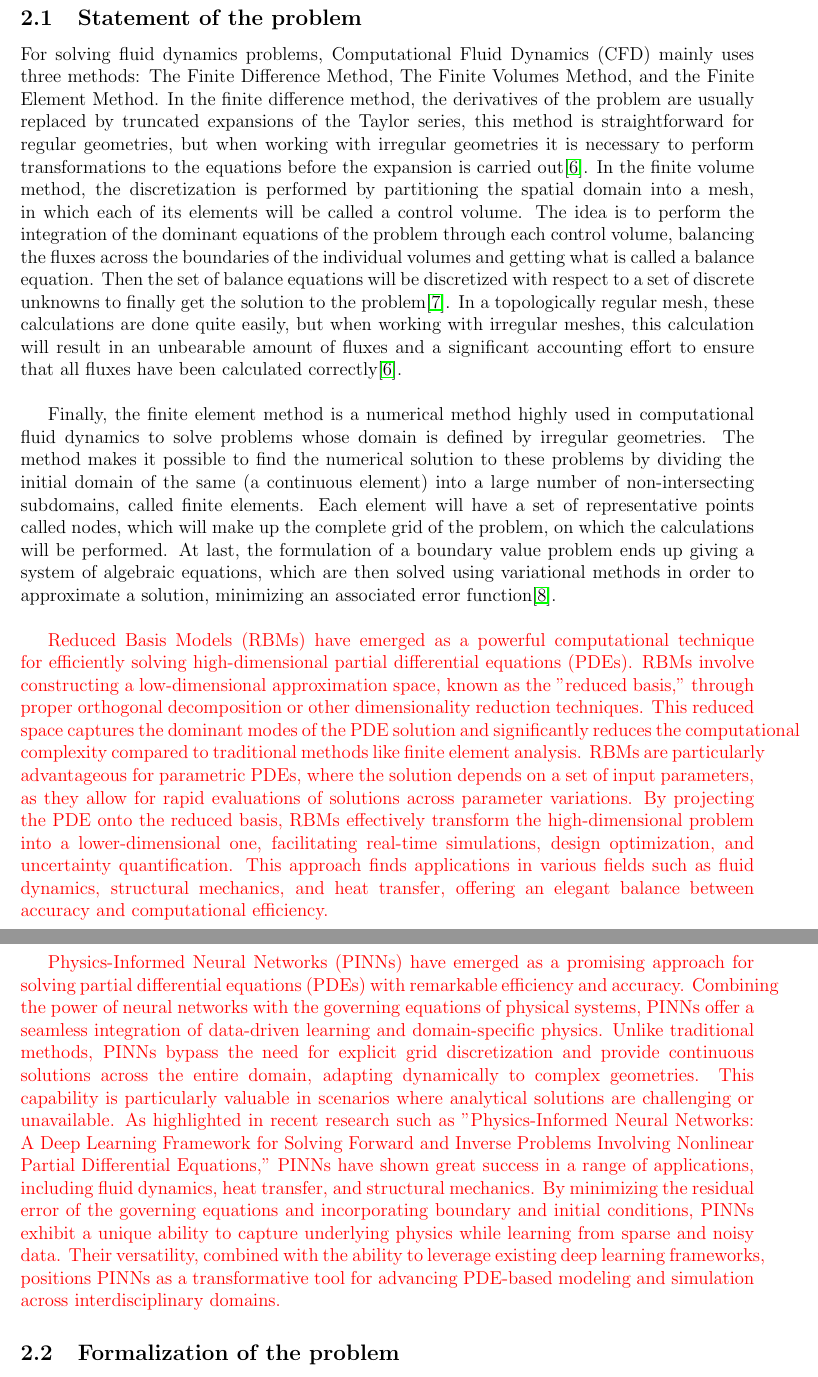
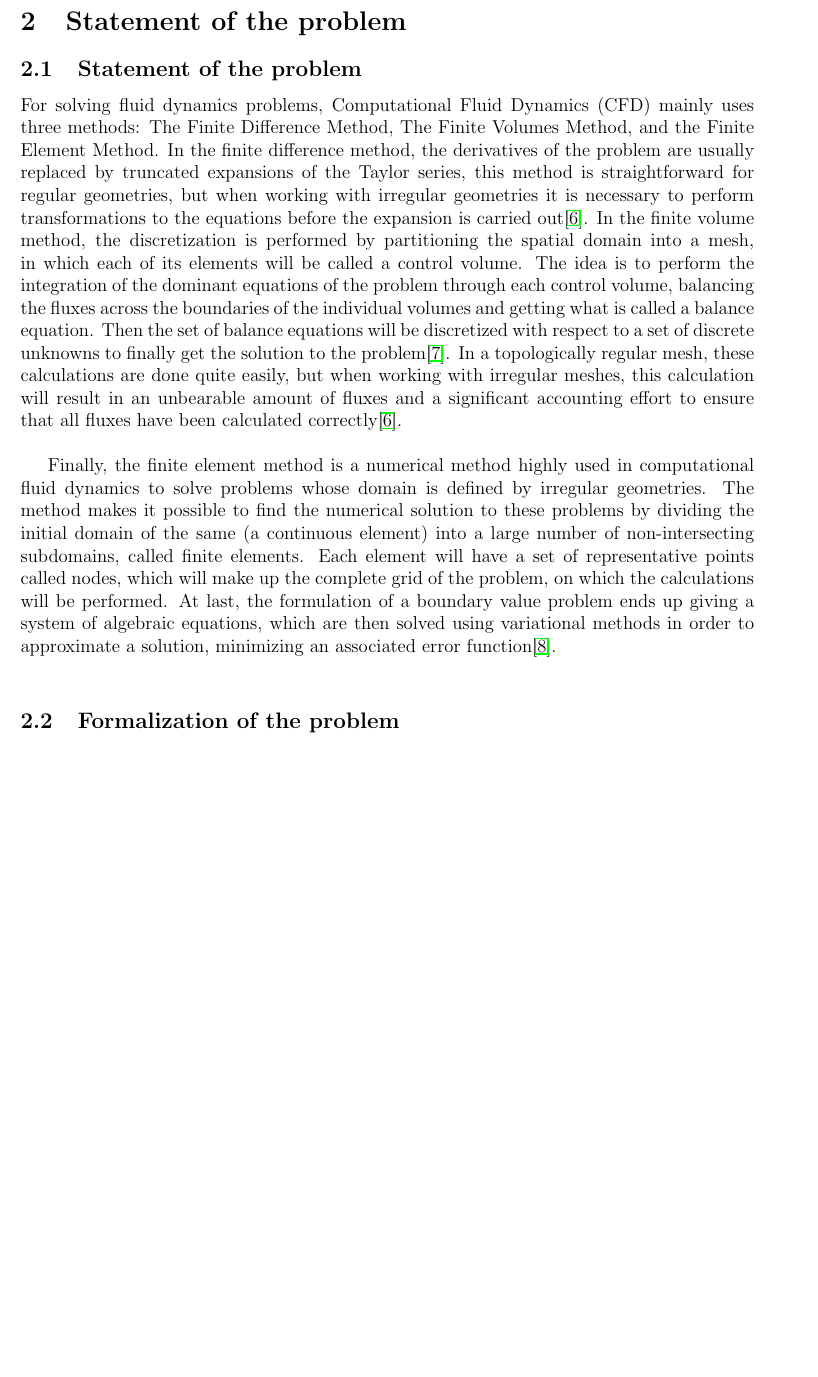
Before and after one commit to asalazara1/PI3, a LaTeX document (Anteproyecto/Anteproyecto_PI.tex): two parts of pages 3 and 4 of 7 before the commit and part of page 3 of 7 after it, the two joined at a grey line, cut at the place of the change, the shorter picture padded with empty space. Compiled offline with pdfLaTeX.

Commit message:
Anteproyecto

```diff
--- a/Anteproyecto/Anteproyecto_PI.tex
+++ b/Anteproyecto/Anteproyecto_PI.tex
@@ -172,10 +172,6 @@ these methods versus the FEM in an on-line simulation process, aiming for a deep
 For solving fluid dynamics problems, Computational Fluid Dynamics (CFD) mainly uses three methods: The Finite Difference Method, The Finite Volumes Method, and the Finite Element Method. In the finite difference method, the derivatives of the problem are usually replaced by truncated expansions of the Taylor series, this method is straightforward for regular geometries, but when working with irregular geometries it is necessary to perform transformations to the equations before the expansion is carried out\cite{AutoDesk}. In the finite volume method, the discretization is performed by partitioning the spatial domain into a mesh, in which each of its elements will be called a control volume. The idea is to perform the integration of the dominant equations of the problem through each control volume, balancing the fluxes across the boundaries of the individual volumes and getting what is called a balance equation. Then the set of balance equations will be discretized with respect to a set of discrete unknowns to finally get the solution to the problem\cite{volumes}. In a topologically regular mesh, these calculations are done quite easily, but when working with irregular meshes, this calculation will result in an unbearable amount of fluxes and a significant accounting effort to ensure that all fluxes have been calculated correctly\cite{AutoDesk}.\\
 
 Finally, the finite element method is a numerical method highly used in computational fluid dynamics to solve problems whose domain is defined by irregular geometries. The method makes it possible to find the numerical solution to these problems by dividing the initial domain of the same (a continuous element) into a large number of non-intersecting subdomains, called finite elements. Each element will have a set of representative points called nodes, which will make up the complete grid of the problem, on which the calculations will be performed. At last, the formulation of a boundary value problem ends up giving a system of algebraic equations, which are then solved using variational methods in order to approximate a solution, minimizing an associated error function\cite{element}.\\
-
-\textcolor{red}{Reduced Basis Models (RBMs) have emerged as a powerful computational technique for efficiently solving high-dimensional partial differential equations (PDEs). RBMs involve constructing a low-dimensional approximation space, known as the "reduced basis," through proper orthogonal decomposition or other dimensionality reduction techniques. This reduced space captures the dominant modes of the PDE solution and significantly reduces the computational complexity compared to traditional methods like finite element analysis. RBMs are particularly advantageous for parametric PDEs, where the solution depends on a set of input parameters, as they allow for rapid evaluations of solutions across parameter variations. By projecting the PDE onto the reduced basis, RBMs effectively transform the high-dimensional problem into a lower-dimensional one, facilitating real-time simulations, design optimization, and uncertainty quantification. This approach finds applications in various fields such as fluid dynamics, structural mechanics, and heat transfer, offering an elegant balance between accuracy and computational efficiency.}\\
-
-\textcolor{red}{ Physics-Informed Neural Networks (PINNs) have emerged as a promising approach for solving partial differential equations (PDEs) with remarkable efficiency and accuracy. Combining the power of neural networks with the governing equations of physical systems, PINNs offer a seamless integration of data-driven learning and domain-specific physics. Unlike traditional methods, PINNs bypass the need for explicit grid discretization and provide continuous solutions across the entire domain, adapting dynamically to complex geometries. This capability is particularly valuable in scenarios where analytical solutions are challenging or unavailable. As highlighted in recent research such as "Physics-Informed Neural Networks: A Deep Learning Framework for Solving Forward and Inverse Problems Involving Nonlinear Partial Differential Equations," PINNs have shown great success in a range of applications, including fluid dynamics, heat transfer, and structural mechanics. By minimizing the residual error of the governing equations and incorporating boundary and initial conditions, PINNs exhibit a unique ability to capture underlying physics while learning from sparse and noisy data. Their versatility, combined with the ability to leverage existing deep learning frameworks, positions PINNs as a transformative tool for advancing PDE-based modeling and simulation across interdisciplinary domains.}
 
 
 
```
Also changed, not shown: Anteproyecto/Anteproyecto_PI.pdf, 4 other files.
